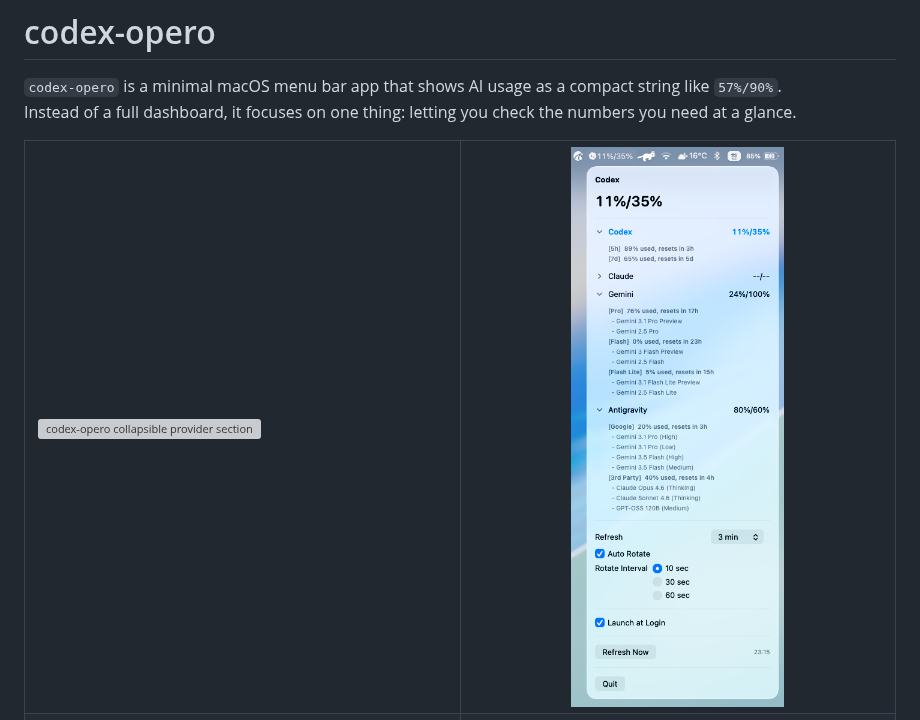
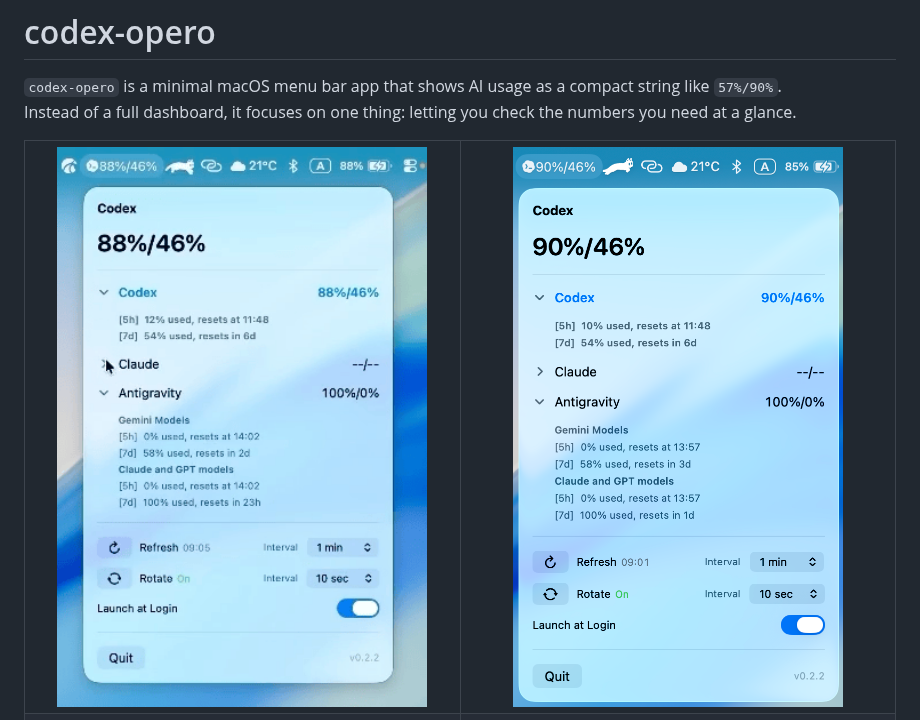
Before and after one commit to charliehotel/codex-opero, a Markdown page: README.md, the part around the change. Drawn GitHub-style; pictures changed too: Screenshots/Screenshot_v0.2.2_main.gif (added), Screenshots/Screenshot_v0.2.2_main.png (added); grey boxes are pictures that could not be loaded.

Commit message:
Update README screenshots for v0.2.2

```diff
--- a/README.md
+++ b/README.md
@@ -7,8 +7,8 @@ Instead of a full dashboard, it focuses on one thing: letting you check the numb
 
 <table width="100%">
   <tr>
-    <td width="50%" valign="top"><img src="./Screenshots/Screenshot_v0.1.9_toggle.gif" alt="codex-opero collapsible provider sections" width="100%" /></td>
-    <td width="50%" valign="top"><img src="./Screenshots/Screenshot_v0.1.9_main.png" alt="codex-opero menu" width="100%" /></td>
+    <td width="50%" valign="top"><img src="./Screenshots/Screenshot_v0.2.2_main.gif" alt="codex-opero menu interaction" width="100%" /></td>
+    <td width="50%" valign="top"><img src="./Screenshots/Screenshot_v0.2.2_main.png" alt="codex-opero menu" width="100%" /></td>
   </tr>
   <tr>
     <td width="50%" valign="top"><img src="./Screenshots/Screenshot_v0.1.4.png" alt="codex-opero first-run popup" width="100%" /></td>
```
Also changed, not shown: README.ko.md (+2 -2 lines).
